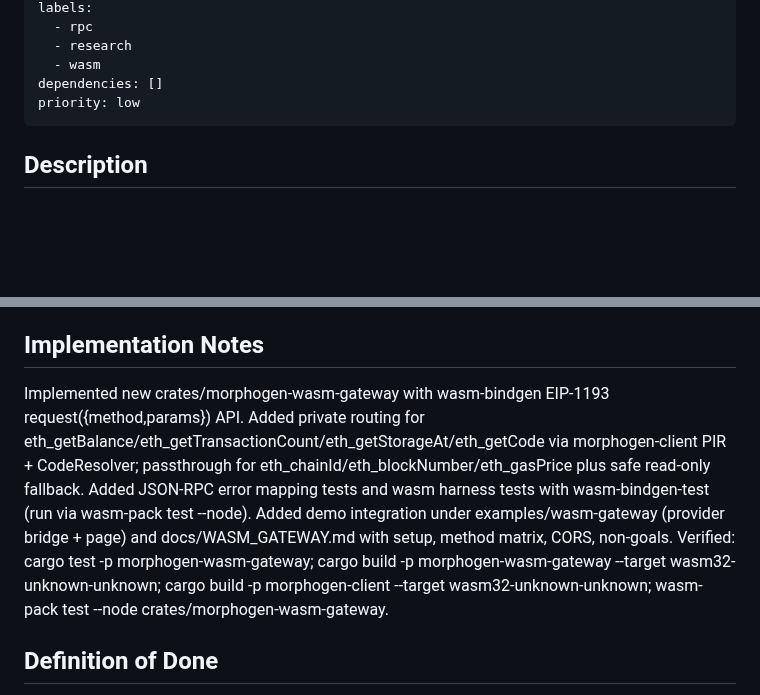
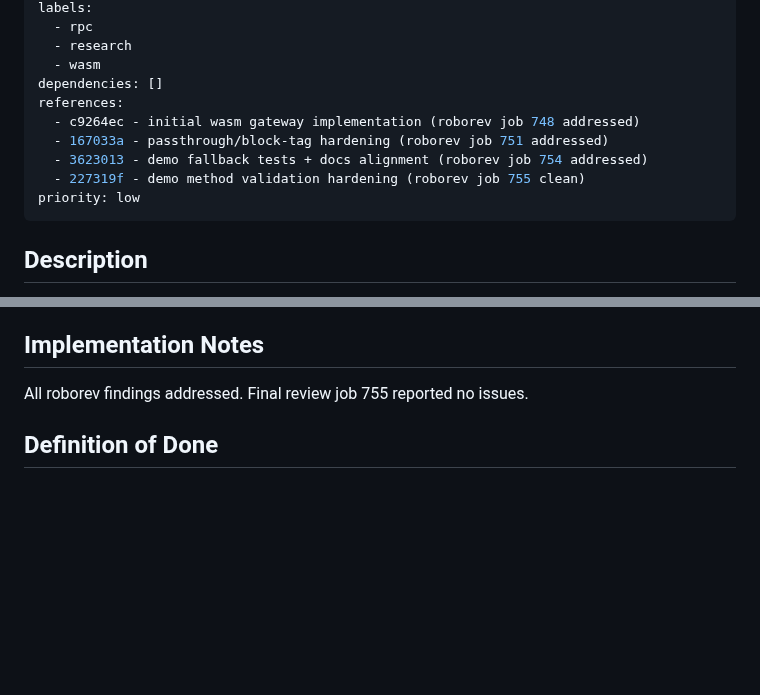
Before and after one commit to igor53627/morphogenesis, a Markdown page: backlog/tasks/task-12 - WASM-build-for-browser-integration.md, 2 parts joined by grey strips. Drawn GitHub-style; blank space fills up the shorter version.

Commit message:
chore(backlog): link TASK-12 commits and roborev jobs\n\nAddresses TASK-12

```diff
--- a/backlog/tasks/task-12 - WASM-build-for-browser-integration.md
+++ b/backlog/tasks/task-12 - WASM-build-for-browser-integration.md
@@ -10,6 +10,11 @@ labels:
   - research
   - wasm
 dependencies: []
+references:
+  - c9264ec - initial wasm gateway implementation (roborev job 748 addressed)
+  - 167033a - passthrough/block-tag hardening (roborev job 751 addressed)
+  - 3623013 - demo fallback tests + docs alignment (roborev job 754 addressed)
+  - 227319f - demo method validation hardening (roborev job 755 clean)
 priority: low
 ---
 
@@ -59,7 +64,7 @@ MVP: ship a browser-runnable privacy gateway so wallet extensions can call Morph
 ## Implementation Notes
 
 <!-- SECTION:NOTES:BEGIN -->
-Implemented new crates/morphogen-wasm-gateway with wasm-bindgen EIP-1193 request({method,params}) API. Added private routing for eth_getBalance/eth_getTransactionCount/eth_getStorageAt/eth_getCode via morphogen-client PIR + CodeResolver; passthrough for eth_chainId/eth_blockNumber/eth_gasPrice plus safe read-only fallback. Added JSON-RPC error mapping tests and wasm harness tests with wasm-bindgen-test (run via wasm-pack test --node). Added demo integration under examples/wasm-gateway (provider bridge + page) and docs/WASM_GATEWAY.md with setup, method matrix, CORS, non-goals. Verified: cargo test -p morphogen-wasm-gateway; cargo build -p morphogen-wasm-gateway --target wasm32-unknown-unknown; cargo build -p morphogen-client --target wasm32-unknown-unknown; wasm-pack test --node crates/morphogen-wasm-gateway.
+All roborev findings addressed. Final review job 755 reported no issues.
 <!-- SECTION:NOTES:END -->
 
 ## Definition of Done
```
Also changed, not shown: other parts of backlog/tasks/task-12 - WASM-build-for-browser-integration.md (+1 -1 lines).
